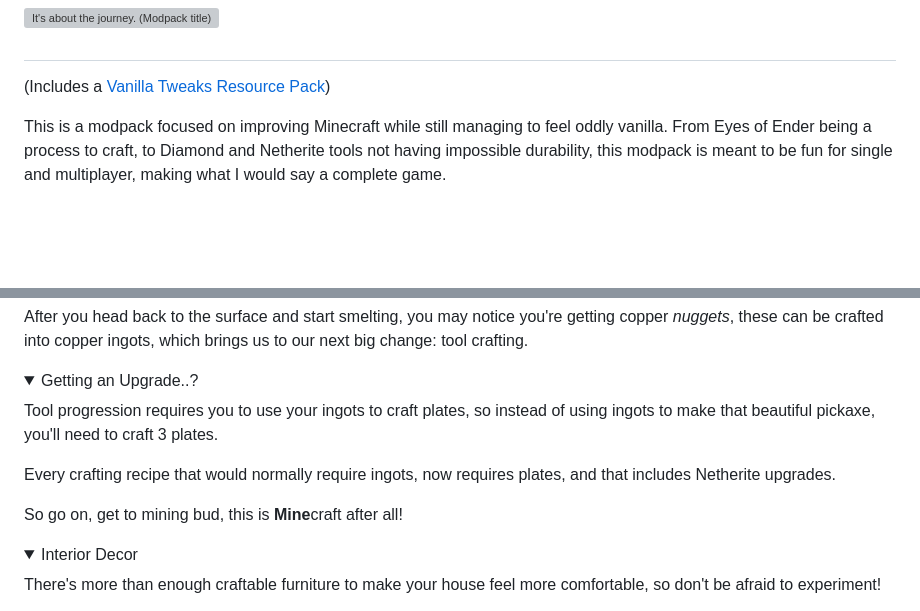
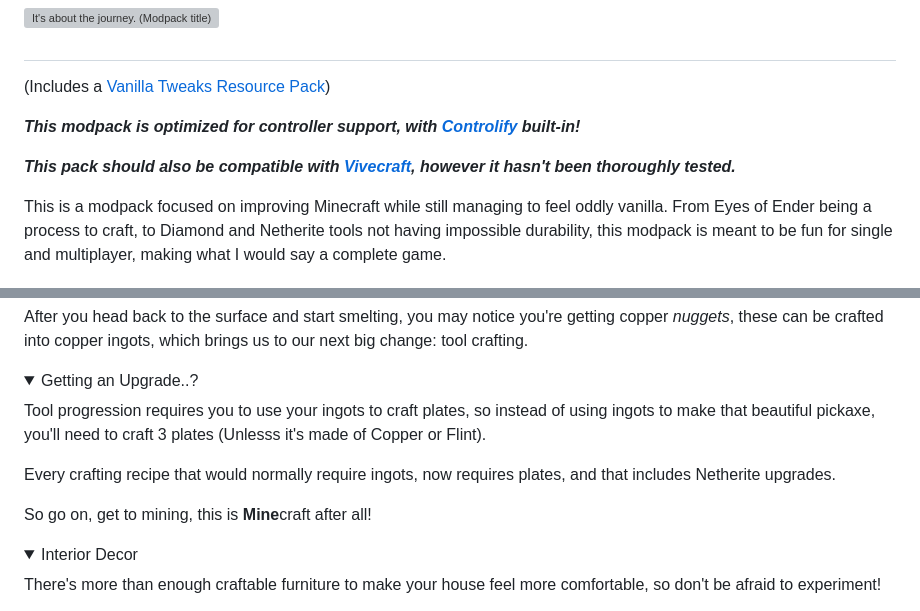
Before and after one commit to iatj-modpack/iatj-modpack.github.io, a Markdown page: README.md, 2 parts joined by grey strips. Drawn GitHub-style; folded sections open; blank space fills up the shorter version; grey boxes are pictures that could not be loaded.

```diff
--- a/README.md
+++ b/README.md
@@ -3,6 +3,10 @@
 #
 
 (Includes a [Vanilla Tweaks Resource Pack](https://vanillatweaks.net/share#3qXD7K))
+
+***This modpack is optimized for controller support, with [Controlify](https://modrinth.com/mod/controlify) built-in!***
+
+***This pack should also be compatible with [Vivecraft](https://modrinth.com/mod/vivecraft), however it hasn't been thoroughly tested.***
 
 This is a modpack focused on improving Minecraft while still managing to feel oddly vanilla.
 From Eyes of Ender being a process to craft, to Diamond and Netherite tools not having impossible durability, this modpack is meant to be fun for single and multiplayer, making what I would say a complete game.
@@ -25,11 +29,11 @@ From Eyes of Ender being a process to craft, to Diamond and Netherite tools not
 <details>
   <summary>Getting an Upgrade..?</summary>
 
-  Tool progression requires you to use your ingots to craft plates, so instead of using ingots to make that beautiful pickaxe, you'll need to craft 3 plates.<br>
+  Tool progression requires you to use your ingots to craft plates, so instead of using ingots to make that beautiful pickaxe, you'll need to craft 3 plates (Unlesss it's made of Copper or Flint).<br>
 
   Every crafting recipe that would normally require ingots, now requires plates, and that includes Netherite upgrades.<br>
 
-  So go on, get to mining bud, this is **Mine**craft after all!
+  So go on, get to mining, this is **Mine**craft after all!
 </details>
 
 
```
